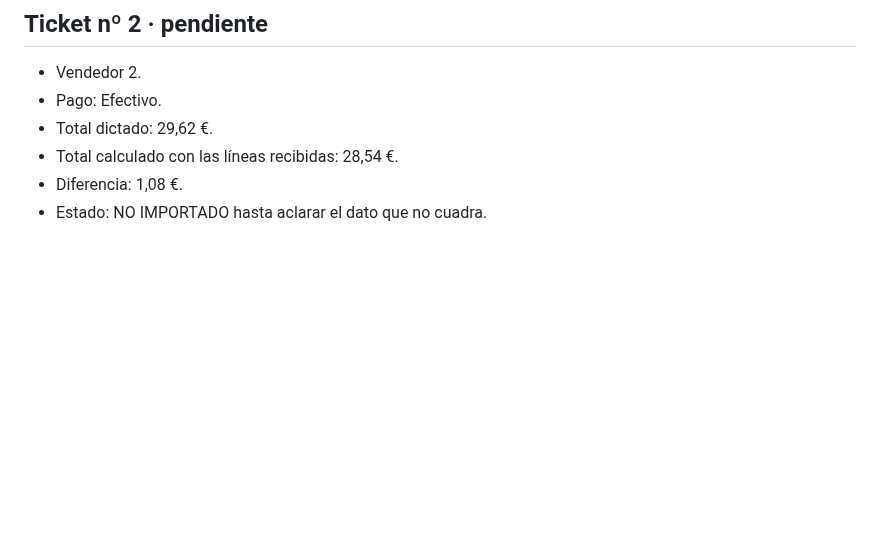
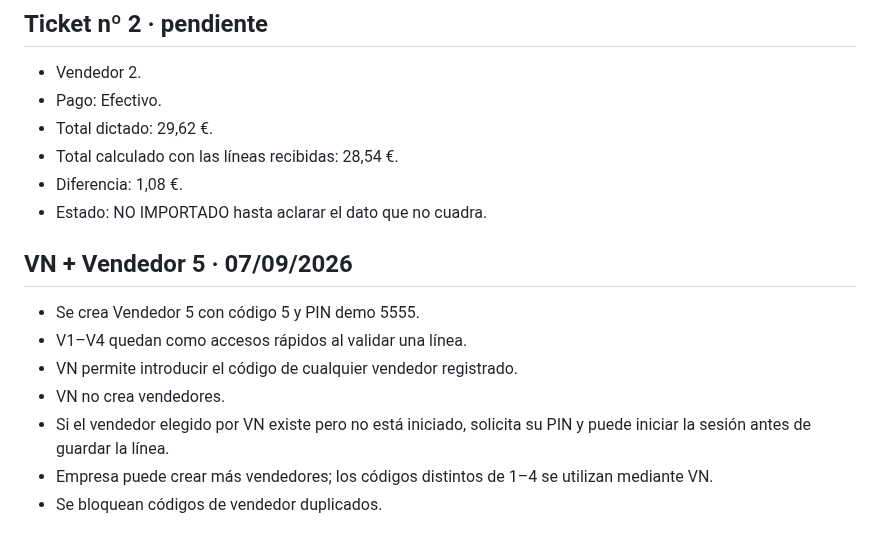
Before and after one commit to felixganes-svg/sincroniaia-demo, a Markdown page: tpv-alimentacion-dibal-lab-v1-3-lab-tickets-dictados/CONTINUIDAD.md, the part around the change. Drawn GitHub-style; blank space fills up the shorter version.

Commit message:
Documenta Vendedor 5 y VN

```diff
--- a/tpv-alimentacion-dibal-lab-v1-3-lab-tickets-dictados/CONTINUIDAD.md
+++ b/tpv-alimentacion-dibal-lab-v1-3-lab-tickets-dictados/CONTINUIDAD.md
@@ -103,3 +103,13 @@ No hay tickets ficticios cargados en la publicación inicial.
 - Total calculado con las líneas recibidas: 28,54 €.
 - Diferencia: 1,08 €.
 - Estado: NO IMPORTADO hasta aclarar el dato que no cuadra.
+
+
+## VN + Vendedor 5 · 07/09/2026
+- Se crea Vendedor 5 con código 5 y PIN demo 5555.
+- V1–V4 quedan como accesos rápidos al validar una línea.
+- VN permite introducir el código de cualquier vendedor registrado.
+- VN no crea vendedores.
+- Si el vendedor elegido por VN existe pero no está iniciado, solicita su PIN y puede iniciar la sesión antes de guardar la línea.
+- Empresa puede crear más vendedores; los códigos distintos de 1–4 se utilizan mediante VN.
+- Se bloquean códigos de vendedor duplicados.
```
